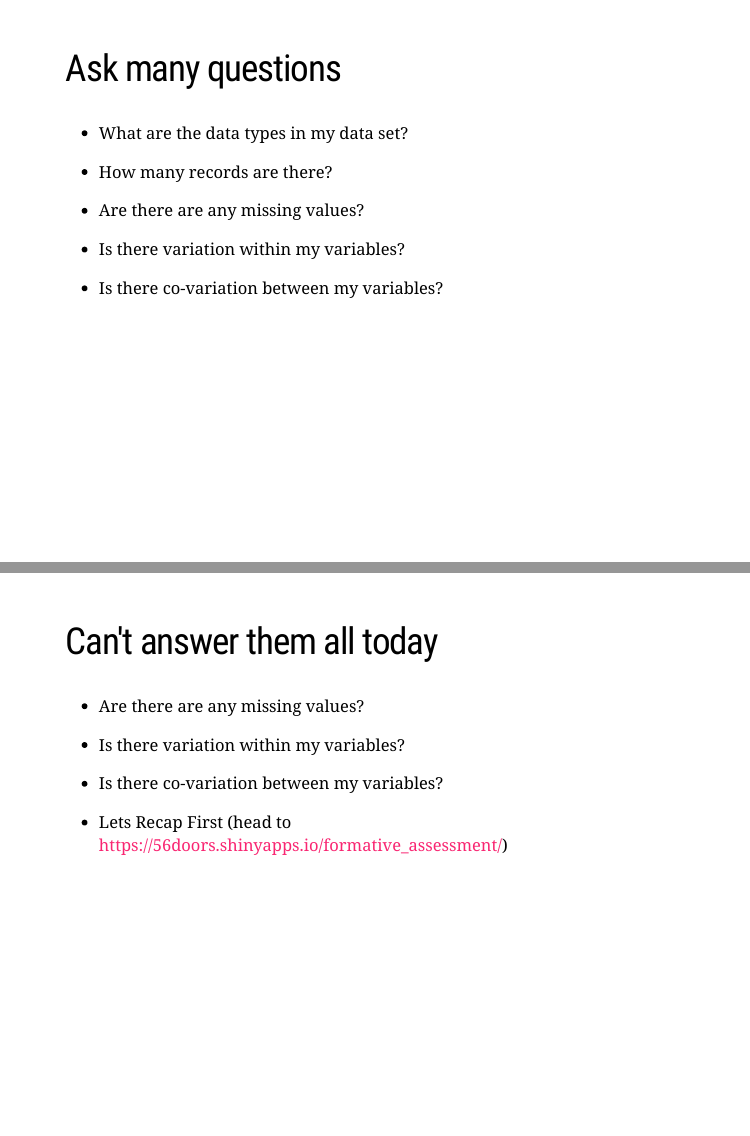
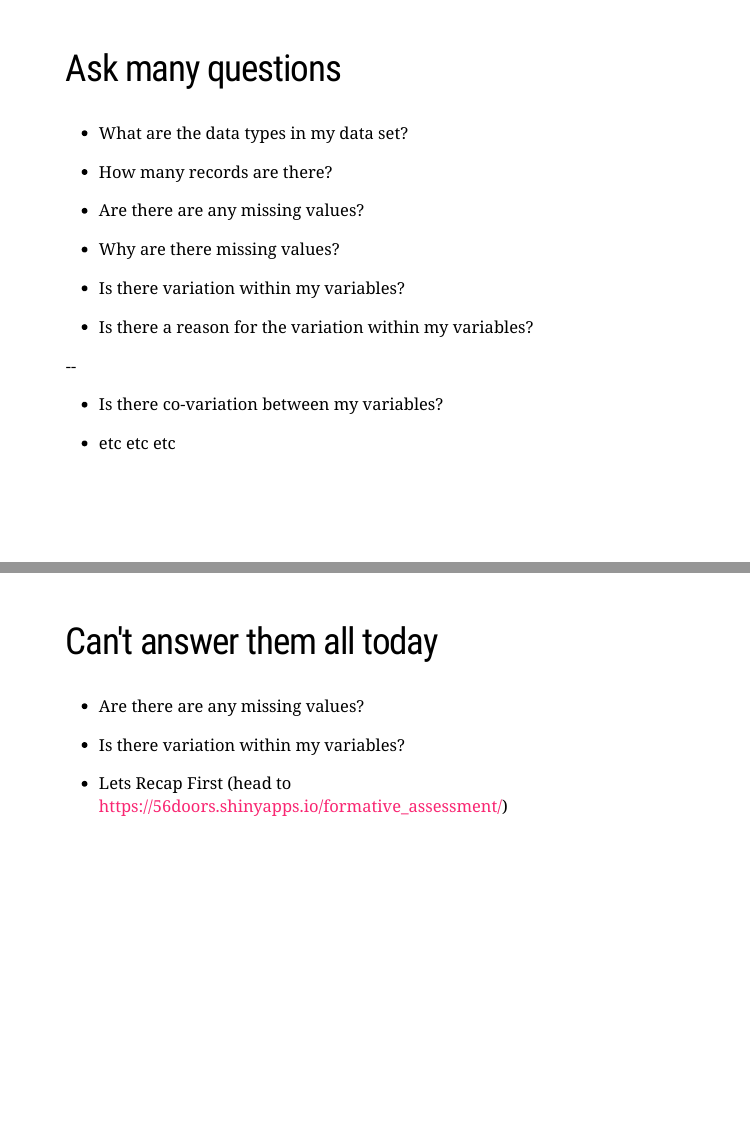
Before and after one commit to mannymistry/rstudio-instructor-certification, an R Markdown document (slides/index.Rmd): pages 7 and 8 of 15, joined at a grey line. The pictures show the slides in the output file slides/index.html that the author committed with the source; the slides are laid out offline by our stand-in for remark.js, each with all of its steps uncovered, in fonts that may differ from those the slides ask for, and without slide numbers, shadows or browser add-ons.

Commit message:
Adjustment to the questions in slides
Only going to answer 2 of the questions

```diff
--- a/slides/index.Rmd
+++ b/slides/index.Rmd
@@ -107,11 +107,21 @@ The dataset contain data for 344 penguins. There are 3 different species of peng
 
 --
 
+- Why are there missing values?
+
+--
+
 - Is there variation within my variables?
 
 --
 
+- Is there a reason for the variation within my variables?
+
+--
 - Is there co-variation between my variables?
+--
+
+-  etc etc etc
 
 ???
 
@@ -133,22 +143,16 @@ quality questions
 
 --
 
- - Is there co-variation between my variables?
-
---
-
  - Lets Recap First (head to https://56doors.shinyapps.io/formative_assessment/)
 
 
 ???
 
-Not in this lesson at least but lets answer the questions you should always
-ask of your data before moving forward
+Not in this lesson at least but lets answer the questions you should always ask of your data before moving forward
 
 Focus on today are what do with missing values?
 
 Does variation exist within my variables?
-Does co-variation exist between  my variables?
 
 ---
 ## Missing Values
```
Also changed, not shown: slides/index.html.
